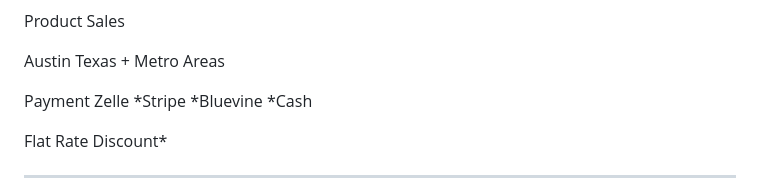
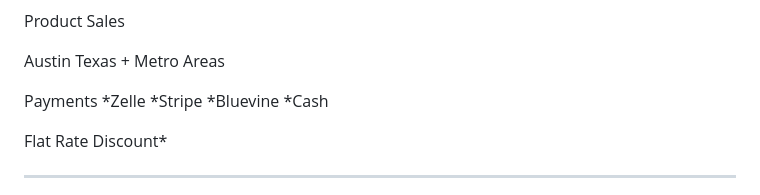
Before and after one commit to DominionGuardGroup/Dominion-Guard-Group, a Markdown page: README.md, the part around the change. Rendered like a GitHub page.

```diff
--- a/README.md
+++ b/README.md
@@ -23,7 +23,7 @@ Eco Driven Property Protection & Restoration Property Facility Infrastructure
 
 <p>Austin Texas + Metro Areas</p>
 
-<p>Payment Zelle *Stripe *Bluevine *Cash</p>
+<p>Payments *Zelle *Stripe *Bluevine *Cash</p>
 
 <p>Flat Rate Discount*</p>
 
```
